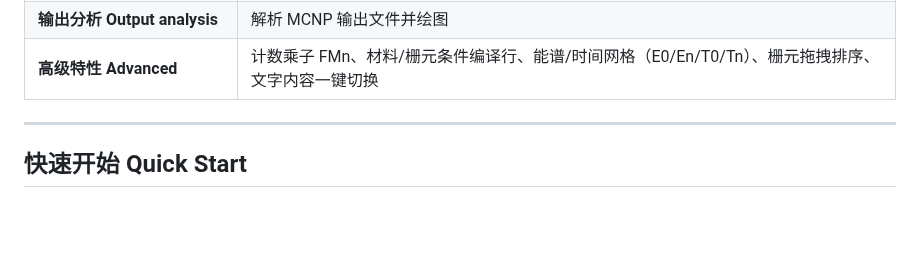
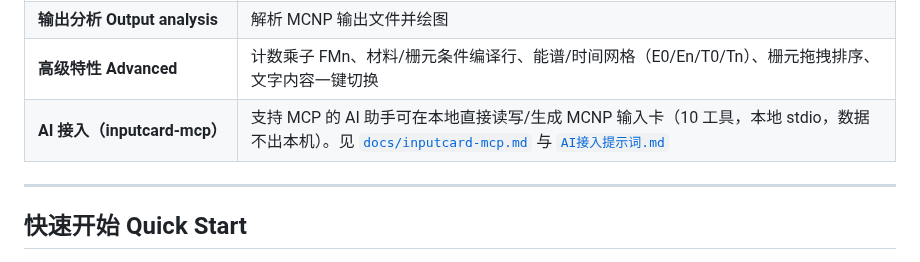
Before and after one commit to AnpiZhuo/MCNP-Input-Card-Generator, a Markdown page: README.md, the part around the change. Rendered like a GitHub page; blank space fills up the shorter version.

Commit message:
docs: README 加 AI 接入特性；打包部署附 README/AI接入配置/提示词到交付目录

```diff
--- a/README.md
+++ b/README.md
@@ -65,6 +65,7 @@ A desktop application for visually creating, editing, and validating **MCNP** in
 | **MCNP 检测与运行** | 自动检测 mcnp6.exe，一键运行、跑完清理临时文件；默认走独显 GPU |
 | **输出分析 Output analysis** | 解析 MCNP 输出文件并绘图 |
 | **高级特性 Advanced** | 计数乘子 FMn、材料/栅元条件编译行、能谱/时间网格（E0/En/T0/Tn）、栅元拖拽排序、文字内容一键切换 |
+| **AI 接入（inputcard-mcp）** | 支持 MCP 的 AI 助手可在本地直接读写/生成 MCNP 输入卡（10 工具，本地 stdio，数据不出本机）。见 [`docs/inputcard-mcp.md`](docs/inputcard-mcp.md) 与 [`AI接入提示词.md`](AI接入提示词.md) |
 
 ---
 
```
Also changed, not shown: docs/inputcard-mcp-部署配置.md (added, +50 -0 lines), docs/手动打包方法.md (+11 -0 lines).
